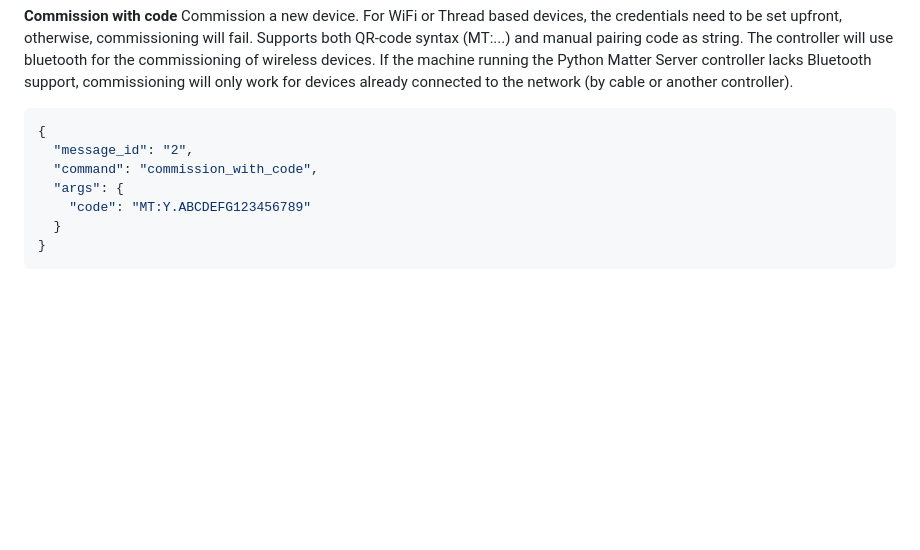
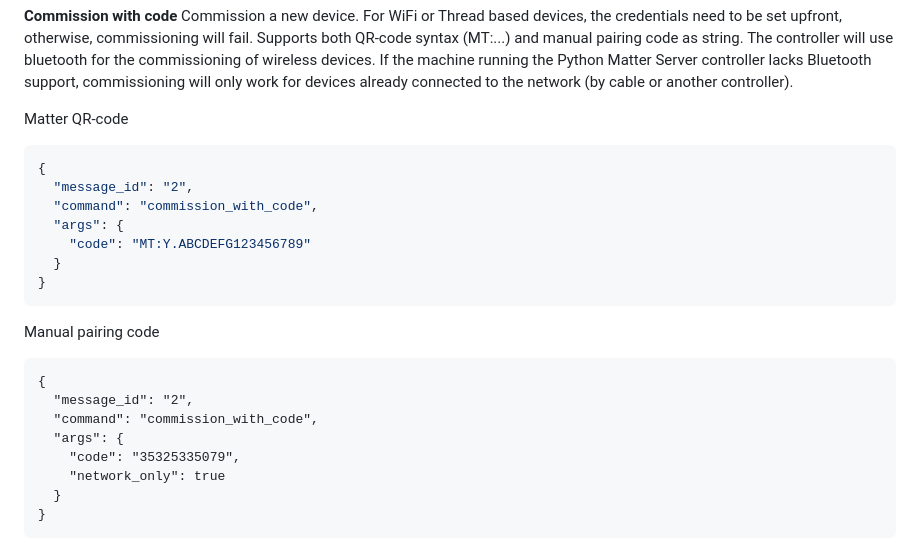
Before and after one commit to home-assistant-libs/python-matter-server, a Markdown page: README.md, the part around the change. Rendered like a GitHub page; blank space fills up the shorter version.

Commit message:
Add Manual pairing code in README (#963)

````diff
--- a/README.md
+++ b/README.md
@@ -167,12 +167,25 @@ Inform the controller about the Thread credentials it needs to use when commissi
 Commission a new device. For WiFi or Thread based devices, the credentials need to be set upfront, otherwise, commissioning will fail. Supports both QR-code syntax (MT:...) and manual pairing code as string.
 The controller will use bluetooth for the commissioning of wireless devices. If the machine running the Python Matter Server controller lacks Bluetooth support, commissioning will only work for devices already connected to the network (by cable or another controller).
 
+Matter QR-code
 ```json
 {
   "message_id": "2",
   "command": "commission_with_code",
   "args": {
     "code": "MT:Y.ABCDEFG123456789"
+  }
+}
+```
+
+Manual pairing code
+```
+{
+  "message_id": "2",
+  "command": "commission_with_code",
+  "args": {
+    "code": "35325335079",
+    "network_only": true
   }
 }
 ```
````
